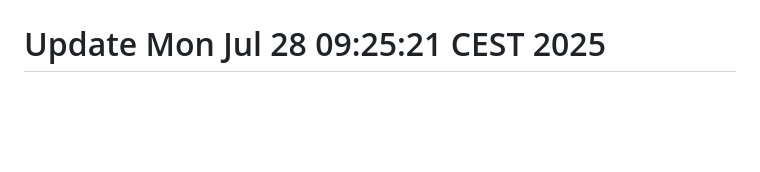
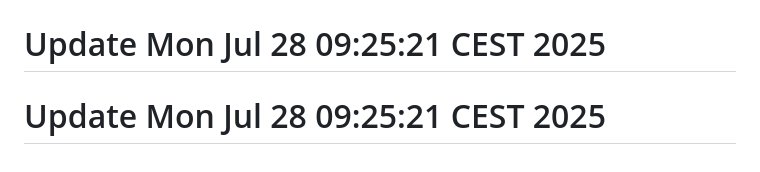
Before and after one commit to j-marek/git-history-workshop, a Markdown page: README.md, the part around the change. Drawn GitHub-style; blank space fills up the shorter version.

```diff
--- a/README.md
+++ b/README.md
@@ -245,3 +245,4 @@ A basic web project started in 2021.
 # Update Mon Jul 28 09:25:20 CEST 2025
 # Update Mon Jul 28 09:25:20 CEST 2025
 # Update Mon Jul 28 09:25:21 CEST 2025
+# Update Mon Jul 28 09:25:21 CEST 2025
```
